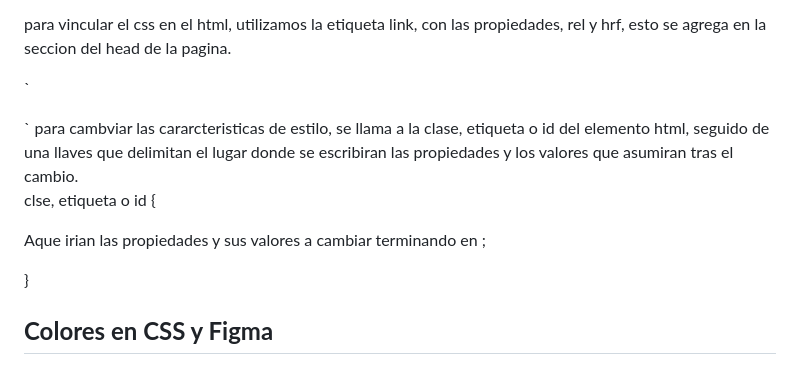
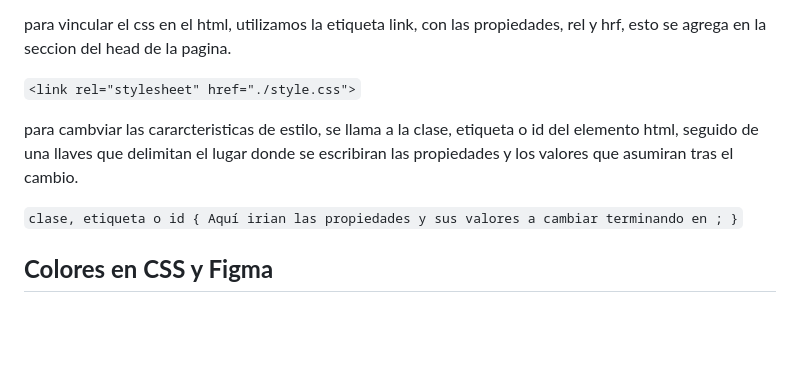
Before and after one commit to ojsilvera/AlluraG8_2025, a Markdown page: Fase_1/2_Html_Css/Html&Css.md, the part around the change. Drawn GitHub-style; blank space fills up the shorter version.

Commit message:
Actualizar el readme css

```diff
--- a/Fase_1/2_Html_Css/Html&Css.md
+++ b/Fase_1/2_Html_Css/Html&Css.md
@@ -231,17 +231,16 @@ En resumen:
 para vincular el css en el html, utilizamos la etiqueta link, con las propiedades, rel y hrf, esto se agrega en la seccion del
 head de la pagina.
 
-`
-   <link rel="stylesheet" href="./style.css">
-`
+``<link rel="stylesheet" href="./style.css">``
+
 para cambviar las cararcteristicas de estilo, se llama a la clase, etiqueta o id del elemento html, seguido de una llaves
 que delimitan el lugar donde se escribiran las propiedades y los valores que asumiran tras el cambio.
 
-clse, etiqueta o id {
-
-   Aque irian las propiedades y sus valores a cambiar terminando en ;
-
+``
+clase, etiqueta o id {
+Aquí irian las propiedades y sus valores a cambiar terminando en ;
 }
+``
 
 ## **Colores en CSS y Figma**
 
```
